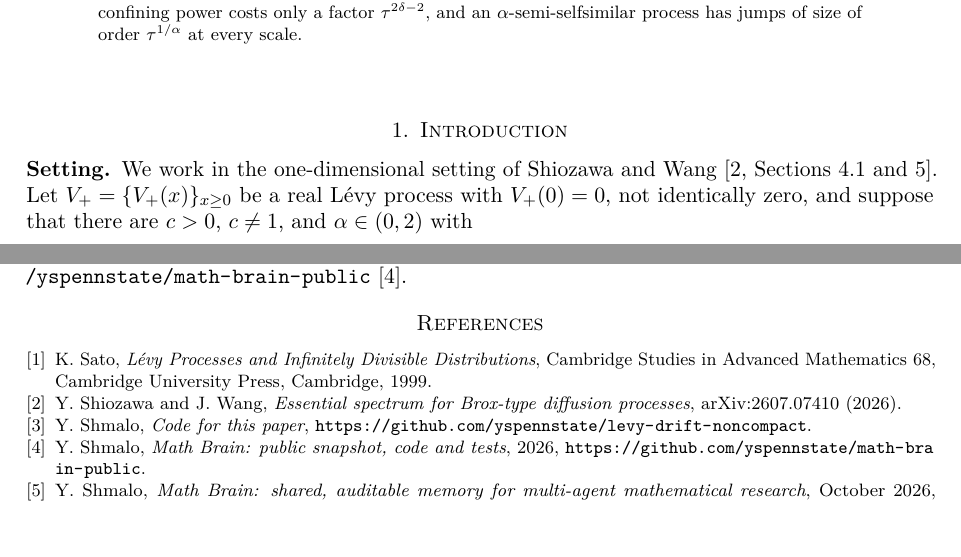
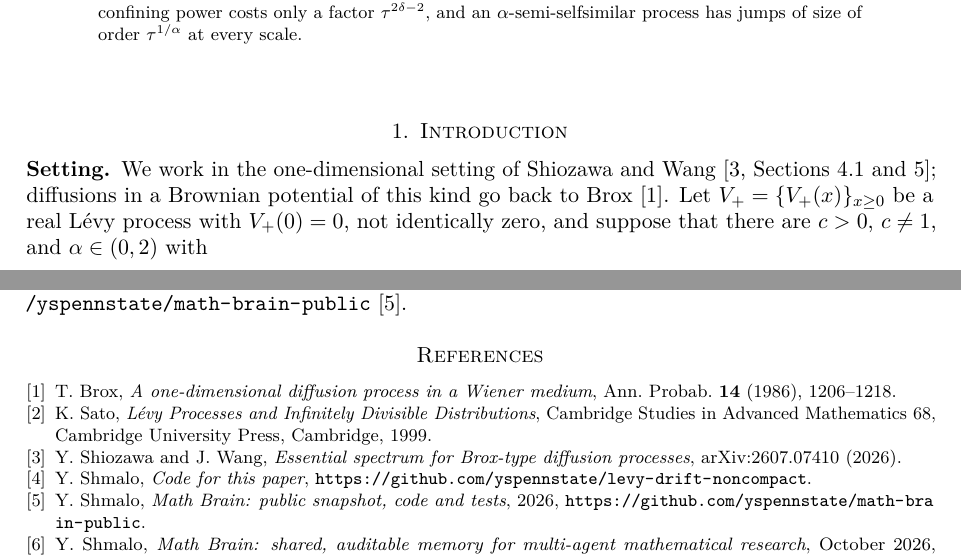
Before and after one commit to yspennstate/levy-drift-noncompact, a LaTeX paper (paper/main.tex): two parts of pages 1 and 6 of 7, joined at a grey line, cut so that both start at the same text, the shorter picture padded with empty space. Compiled offline with pdfLaTeX.

Commit message:
add reference
Co-Authored-By: Claude Opus 5.5 <noreply@anthropic.com>

```diff
--- a/paper/main.tex
+++ b/paper/main.tex
@@ -40,7 +40,7 @@ Let $V$ be a two-sided semi-selfsimilar L\'evy process of index $\alpha\in(0,2)$
 \section{Introduction}
 
 \subsection*{Setting}
-We work in the one-dimensional setting of Shiozawa and Wang~\cite[Sections~4.1 and~5]{SW}. Let $V_+=\{V_+(x)\}_{x\ge0}$ be a real L\'evy process with $V_+(0)=0$, not identically zero, and suppose that there are $c>0$, $c\ne1$, and $\alpha\in(0,2)$ with
+We work in the one-dimensional setting of Shiozawa and Wang~\cite[Sections~4.1 and~5]{SW}; diffusions in a Brownian potential of this kind go back to Brox~\cite{Brox}. Let $V_+=\{V_+(x)\}_{x\ge0}$ be a real L\'evy process with $V_+(0)=0$, not identically zero, and suppose that there are $c>0$, $c\ne1$, and $\alpha\in(0,2)$ with
 \begin{equation}\label{eq:ss}
 \{V_+(cx)\}_{x\ge0}\overset{d}{=}\{c^{1/\alpha}V_+(x)\}_{x\ge0}.
 \end{equation}
@@ -225,6 +225,7 @@ No data were used. The code is available at\\ \url{https://github.com/yspennstat
 The paper is part of the Math Brain project, whose public repository is \url{https://github.com/yspennstate/math-brain-public}~\cite{MathBrainRepo}.
 
 \begin{thebibliography}{9}
+\bibitem{Brox} T.~Brox, \emph{A one-dimensional diffusion process in a Wiener medium}, Ann.\ Probab.\ \textbf{14} (1986), 1206--1218.
 \bibitem{Sato} K.~Sato, \emph{L\'evy Processes and Infinitely Divisible Distributions}, Cambridge Studies in Advanced Mathematics~68, Cambridge University Press, Cambridge, 1999.
 \bibitem{SW} Y.~Shiozawa and J.~Wang, \emph{Essential spectrum for Brox-type diffusion processes}, arXiv:2607.07410 (2026).
 \bibitem{code} Y.~Shmalo, \emph{Code for this paper}, \url{https://github.com/yspennstate/levy-drift-noncompact}.
```
Also changed, not shown: paper/main.pdf.
